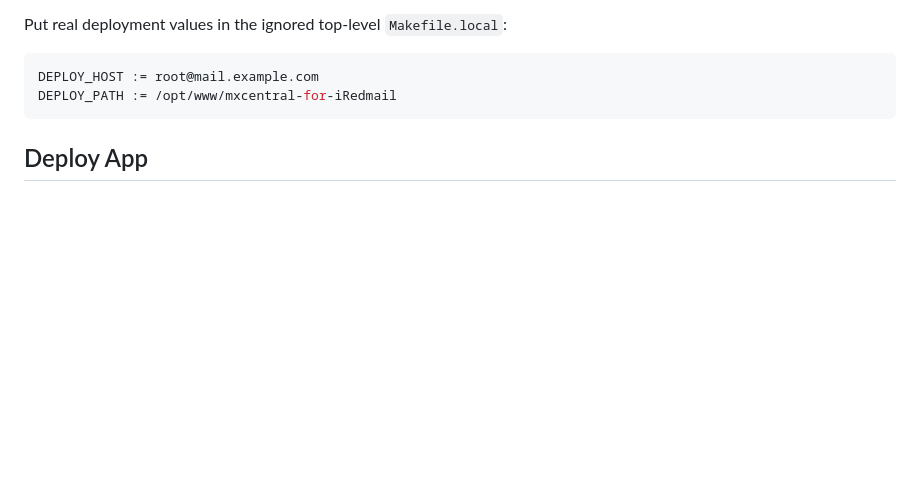
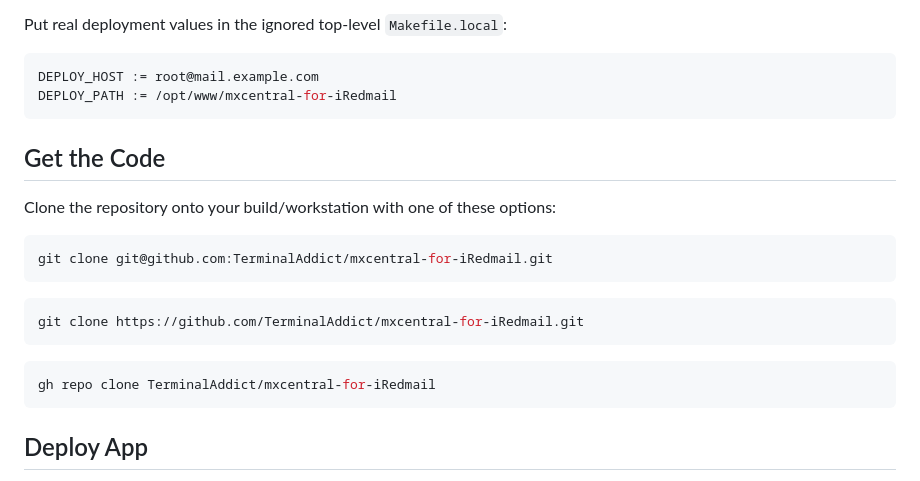
Before and after one commit to TerminalAddict/mxcentral-for-iRedmail, a Markdown page: INSTALL.md, the part around the change. GitHub-like rendering; blank space fills up the shorter version.

Commit message:
Document repository clone options

````diff
--- a/INSTALL.md
+++ b/INSTALL.md
@@ -13,6 +13,22 @@ Put real deployment values in the ignored top-level `Makefile.local`:
 ```make
 DEPLOY_HOST := root@mail.example.com
 DEPLOY_PATH := /opt/www/mxcentral-for-iRedmail
+```
+
+## Get the Code
+
+Clone the repository onto your build/workstation with one of these options:
+
+```sh
+git clone git@github.com:TerminalAddict/mxcentral-for-iRedmail.git
+```
+
+```sh
+git clone https://github.com/TerminalAddict/mxcentral-for-iRedmail.git
+```
+
+```sh
+gh repo clone TerminalAddict/mxcentral-for-iRedmail
 ```
 
 ## Deploy App
````
